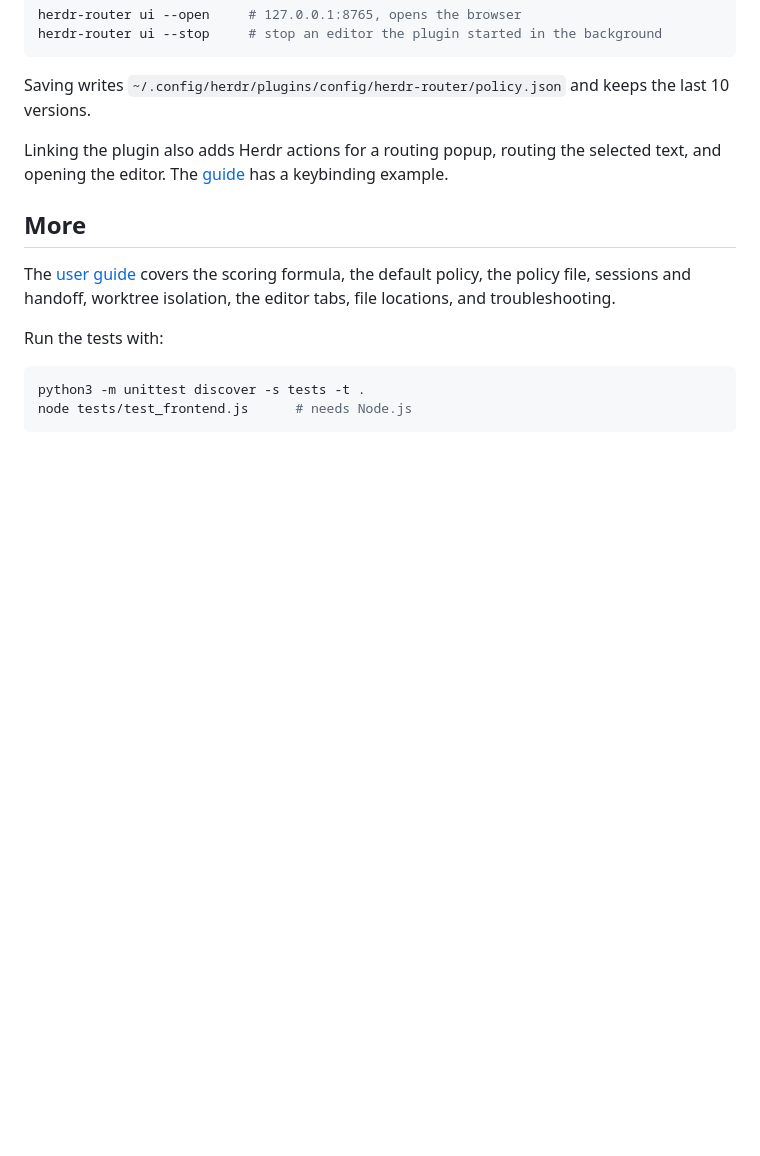
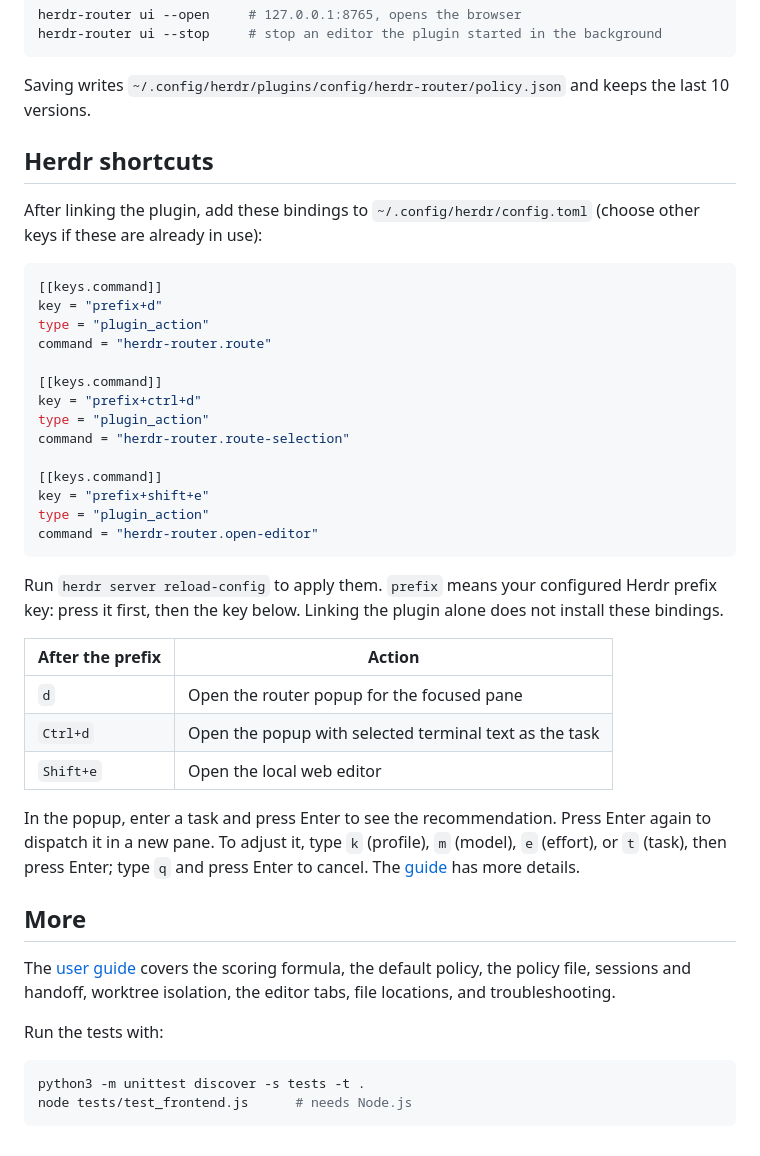
Before and after one commit to Qingswe/herdr-router, a Markdown page: README.md, the part around the change. Drawn GitHub-style; blank space fills up the shorter version.

Commit message:
Document Herdr shortcuts and popup controls in the README

````diff
--- a/README.md
+++ b/README.md
@@ -127,9 +127,42 @@ herdr-router ui --stop     # stop an editor the plugin started in the background
 Saving writes `~/.config/herdr/plugins/config/herdr-router/policy.json` and
 keeps the last 10 versions.
 
-Linking the plugin also adds Herdr actions for a routing popup, routing the
-selected text, and opening the editor. The [guide](docs/guide.md#herdr-plugin-actions)
-has a keybinding example.
+## Herdr shortcuts
+
+After linking the plugin, add these bindings to `~/.config/herdr/config.toml`
+(choose other keys if these are already in use):
+
+```toml
+[[keys.command]]
+key = "prefix+d"
+type = "plugin_action"
+command = "herdr-router.route"
+
+[[keys.command]]
+key = "prefix+ctrl+d"
+type = "plugin_action"
+command = "herdr-router.route-selection"
+
+[[keys.command]]
+key = "prefix+shift+e"
+type = "plugin_action"
+command = "herdr-router.open-editor"
+```
+
+Run `herdr server reload-config` to apply them. `prefix` means your configured
+Herdr prefix key: press it first, then the key below. Linking the plugin alone
+does not install these bindings.
+
+| After the prefix | Action |
+|---|---|
+| `d` | Open the router popup for the focused pane |
+| `Ctrl+d` | Open the popup with selected terminal text as the task |
+| `Shift+e` | Open the local web editor |
+
+In the popup, enter a task and press Enter to see the recommendation. Press
+Enter again to dispatch it in a new pane. To adjust it, type `k` (profile),
+`m` (model), `e` (effort), or `t` (task), then press Enter; type `q` and press
+Enter to cancel. The [guide](docs/guide.md#herdr-plugin-actions) has more details.
 
 ## More
 
````
Also changed, not shown: docs/guide.md (+24 -6 lines).
